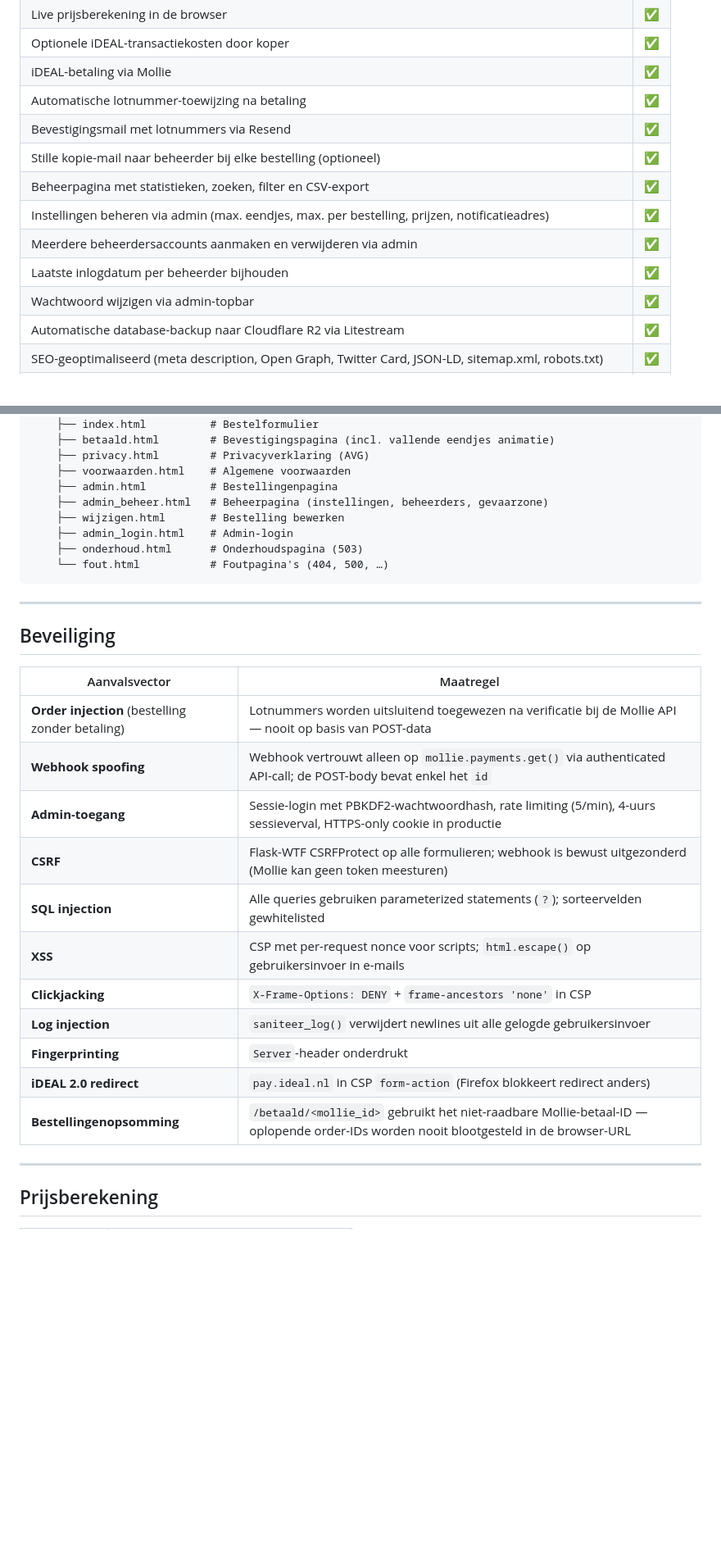
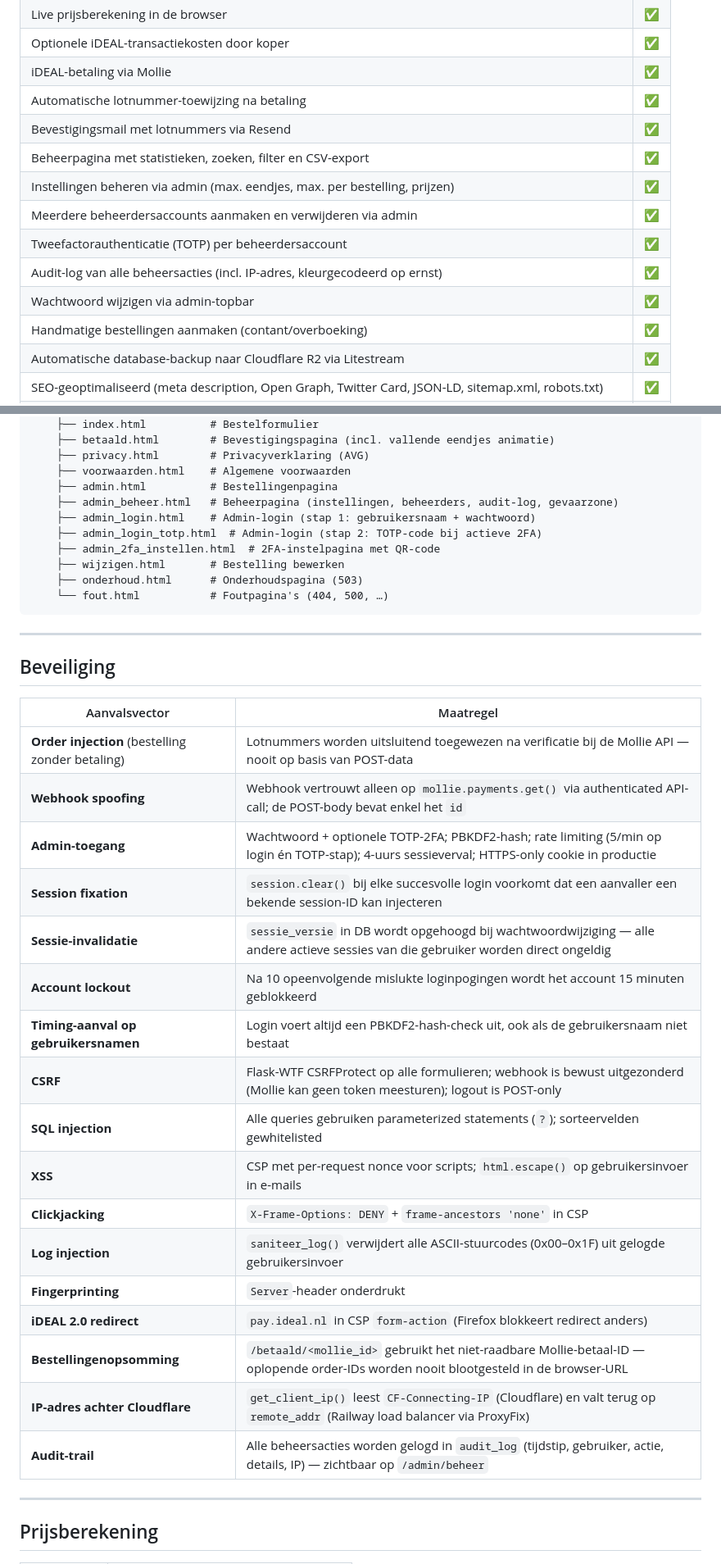
Before and after one commit to palmw01/eendjesrace, a Markdown page: README.md, 2 parts joined by grey strips. Shown at 82% size. GitHub-like rendering; blank space fills up the shorter version.

Commit message:
Werk README bij: 2FA, audit-log, beveiliging, routes en structuur
- Verwijder verwijzing naar stille kopie-mail (feature al eerder verwijderd)
- Voeg 2FA toe aan functielijst, beheerdersaccounts-sectie en routetabel
- Voeg audit-log toe aan routetabel en beheerpagina-beschrijving
- Breid beveiligingstabel uit: 2FA, session fixation, sessie-invalidatie,
  account lockout, timing-aanval, IP-detectie achter Cloudflare, audit-trail
- Actualiseer projectstructuur (admin_login_totp.html, admin_2fa_instellen.html)
- Testcount bijgewerkt: 455 → 479

Co-Authored-By: Claude Sonnet 4.6 <noreply@anthropic.com>

````diff
--- a/README.md
+++ b/README.md
@@ -15,12 +15,13 @@ Gebouwd met **Python/Flask**, **Mollie** (iDEAL-betalingen), **SQLite** en **Res
 | iDEAL-betaling via Mollie | ✅ |
 | Automatische lotnummer-toewijzing na betaling | ✅ |
 | Bevestigingsmail met lotnummers via Resend | ✅ |
-| Stille kopie-mail naar beheerder bij elke bestelling (optioneel) | ✅ |
 | Beheerpagina met statistieken, zoeken, filter en CSV-export | ✅ |
-| Instellingen beheren via admin (max. eendjes, max. per bestelling, prijzen, notificatieadres) | ✅ |
+| Instellingen beheren via admin (max. eendjes, max. per bestelling, prijzen) | ✅ |
 | Meerdere beheerdersaccounts aanmaken en verwijderen via admin | ✅ |
-| Laatste inlogdatum per beheerder bijhouden | ✅ |
+| Tweefactorauthenticatie (TOTP) per beheerdersaccount | ✅ |
+| Audit-log van alle beheersacties (incl. IP-adres, kleurgecodeerd op ernst) | ✅ |
 | Wachtwoord wijzigen via admin-topbar | ✅ |
+| Handmatige bestellingen aanmaken (contant/overboeking) | ✅ |
 | Automatische database-backup naar Cloudflare R2 via Litestream | ✅ |
 | SEO-geoptimaliseerd (meta description, Open Graph, Twitter Card, JSON-LD, sitemap.xml, robots.txt) | ✅ |
 | Sponsorstrip op homepage (automatisch geladen uit `static/img/sponsors/`, ≤4 statisch / ≥5 scrollend) | ✅ |
@@ -204,9 +212,11 @@ eendjesrace/
     ├── privacy.html        # Privacyverklaring (AVG)
     ├── voorwaarden.html    # Algemene voorwaarden
     ├── admin.html          # Bestellingenpagina
-    ├── admin_beheer.html   # Beheerpagina (instellingen, beheerders, gevaarzone)
+    ├── admin_beheer.html   # Beheerpagina (instellingen, beheerders, audit-log, gevaarzone)
+    ├── admin_login.html    # Admin-login (stap 1: gebruikersnaam + wachtwoord)
+    ├── admin_login_totp.html  # Admin-login (stap 2: TOTP-code bij actieve 2FA)
+    ├── admin_2fa_instellen.html  # 2FA-instelpagina met QR-code
     ├── wijzigen.html       # Bestelling bewerken
-    ├── admin_login.html    # Admin-login
     ├── onderhoud.html      # Onderhoudspagina (503)
     └── fout.html           # Foutpagina's (404, 500, …)
 ```
@@ -219,15 +229,21 @@ eendjesrace/
 |---|---|
 | **Order injection** (bestelling zonder betaling) | Lotnummers worden uitsluitend toegewezen na verificatie bij de Mollie API — nooit op basis van POST-data |
 | **Webhook spoofing** | Webhook vertrouwt alleen op `mollie.payments.get()` via authenticated API-call; de POST-body bevat enkel het `id` |
-| **Admin-toegang** | Sessie-login met PBKDF2-wachtwoordhash, rate limiting (5/min), 4-uurs sessieverval, HTTPS-only cookie in productie |
-| **CSRF** | Flask-WTF CSRFProtect op alle formulieren; webhook is bewust uitgezonderd (Mollie kan geen token meesturen) |
+| **Admin-toegang** | Wachtwoord + optionele TOTP-2FA; PBKDF2-hash; rate limiting (5/min op login én TOTP-stap); 4-uurs sessieverval; HTTPS-only cookie in productie |
+| **Session fixation** | `session.clear()` bij elke succesvolle login voorkomt dat een aanvaller een bekende session-ID kan injecteren |
+| **Sessie-invalidatie** | `sessie_versie` in DB wordt opgehoogd bij wachtwoordwijziging — alle andere actieve sessies van die gebruiker worden direct ongeldig |
+| **Account lockout** | Na 10 opeenvolgende mislukte loginpogingen wordt het account 15 minuten geblokkeerd |
+| **Timing-aanval op gebruikersnamen** | Login voert altijd een PBKDF2-hash-check uit, ook als de gebruikersnaam niet bestaat |
+| **CSRF** | Flask-WTF CSRFProtect op alle formulieren; webhook is bewust uitgezonderd (Mollie kan geen token meesturen); logout is POST-only |
 | **SQL injection** | Alle queries gebruiken parameterized statements (`?`); sorteervelden gewhitelisted |
 | **XSS** | CSP met per-request nonce voor scripts; `html.escape()` op gebruikersinvoer in e-mails |
 | **Clickjacking** | `X-Frame-Options: DENY` + `frame-ancestors 'none'` in CSP |
-| **Log injection** | `saniteer_log()` verwijdert newlines uit alle gelogde gebruikersinvoer |
+| **Log injection** | `saniteer_log()` verwijdert alle ASCII-stuurcodes (0x00–0x1F) uit gelogde gebruikersinvoer |
 | **Fingerprinting** | `Server`-header onderdrukt |
 | **iDEAL 2.0 redirect** | `pay.ideal.nl` in CSP `form-action` (Firefox blokkeert redirect anders) |
 | **Bestellingenopsomming** | `/betaald/<mollie_id>` gebruikt het niet-raadbare Mollie-betaal-ID — oplopende order-IDs worden nooit blootgesteld in de browser-URL |
+| **IP-adres achter Cloudflare** | `get_client_ip()` leest `CF-Connecting-IP` (Cloudflare) en valt terug op `remote_addr` (Railway load balancer via ProxyFix) |
+| **Audit-trail** | Alle beheersacties worden gelogd in `audit_log` (tijdstip, gebruiker, actie, details, IP) — zichtbaar op `/admin/beheer` |
 
 ---
 
````
Also changed, not shown: other parts of README.md (+10 -3 lines).
